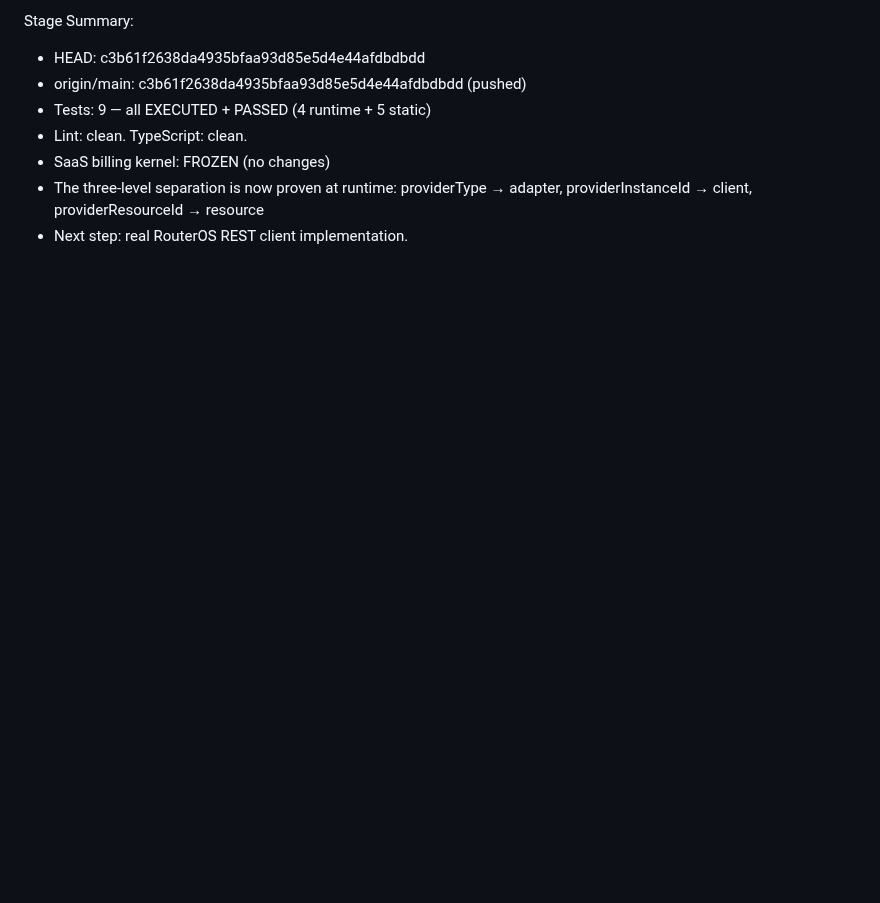
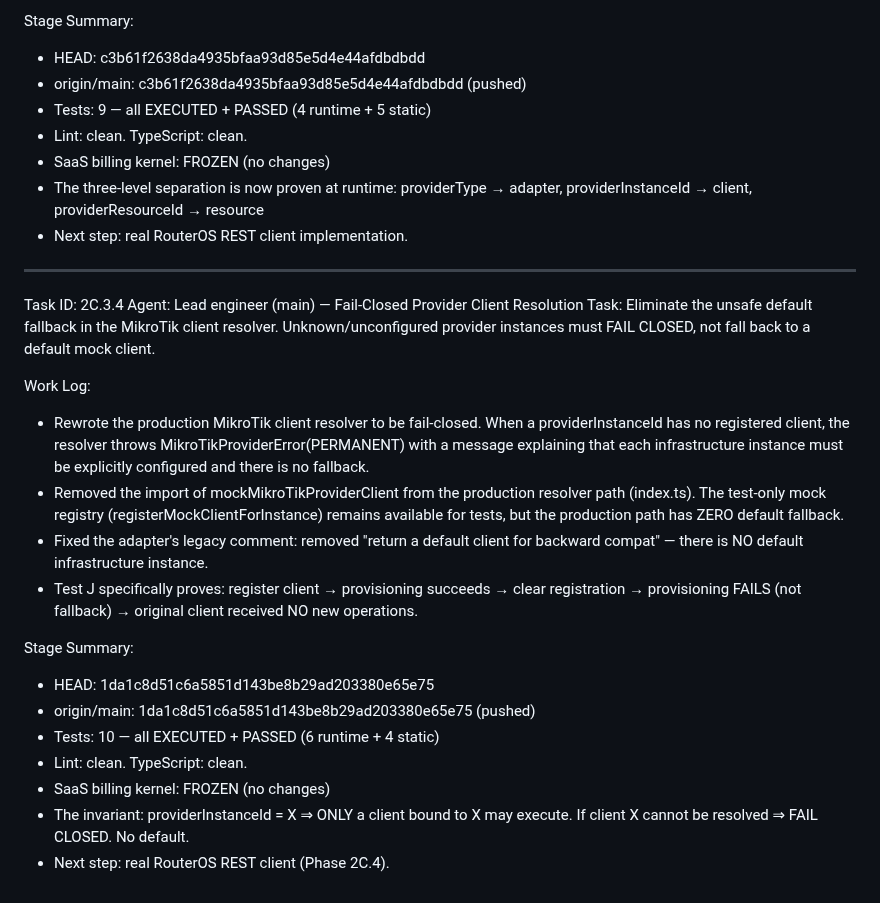
Before and after one commit to pectoraux/roamlink, a Markdown page: worklog.md, the part around the change. Drawn GitHub-style; blank space fills up the shorter version.

Commit message:
5e1e5c8d-04da-4d33-b7a2-54ec12e5f09b

```diff
--- a/worklog.md
+++ b/worklog.md
@@ -1882,3 +1882,23 @@ Stage Summary:
 - SaaS billing kernel: FROZEN (no changes)
 - The three-level separation is now proven at runtime: providerType → adapter, providerInstanceId → client, providerResourceId → resource
 - Next step: real RouterOS REST client implementation.
+
+---
+Task ID: 2C.3.4
+Agent: Lead engineer (main) — Fail-Closed Provider Client Resolution
+Task: Eliminate the unsafe default fallback in the MikroTik client resolver. Unknown/unconfigured provider instances must FAIL CLOSED, not fall back to a default mock client.
+
+Work Log:
+- Rewrote the production MikroTik client resolver to be fail-closed. When a providerInstanceId has no registered client, the resolver throws MikroTikProviderError(PERMANENT) with a message explaining that each infrastructure instance must be explicitly configured and there is no fallback.
+- Removed the import of mockMikroTikProviderClient from the production resolver path (index.ts). The test-only mock registry (registerMockClientForInstance) remains available for tests, but the production path has ZERO default fallback.
+- Fixed the adapter's legacy comment: removed "return a default client for backward compat" — there is NO default infrastructure instance.
+- Test J specifically proves: register client → provisioning succeeds → clear registration → provisioning FAILS (not fallback) → original client received NO new operations.
+
+Stage Summary:
+- HEAD: 1da1c8d51c6a5851d143be8b29ad203380e65e75
+- origin/main: 1da1c8d51c6a5851d143be8b29ad203380e65e75 (pushed)
+- Tests: 10 — all EXECUTED + PASSED (6 runtime + 4 static)
+- Lint: clean. TypeScript: clean.
+- SaaS billing kernel: FROZEN (no changes)
+- The invariant: providerInstanceId = X ⇒ ONLY a client bound to X may execute. If client X cannot be resolved ⇒ FAIL CLOSED. No default.
+- Next step: real RouterOS REST client (Phase 2C.4).
```
